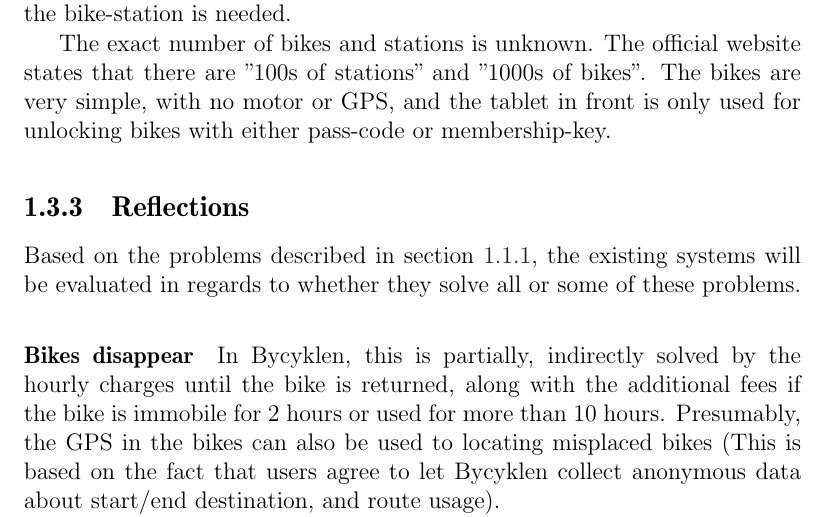
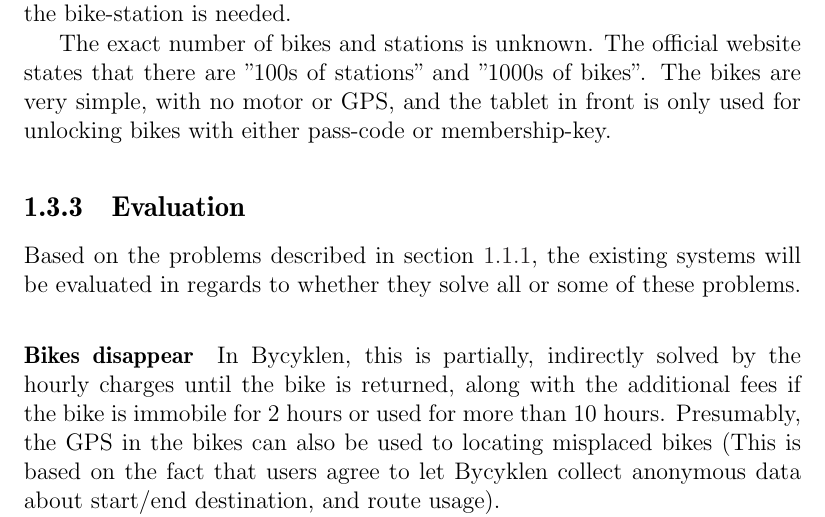
Before and after one commit to sw701e14/report, a LaTeX thesis (main.tex, which reads content/existing_systems.tex): part of page 13 of 35, cut so that both start at the same text. Compiled offline with pdfLaTeX; a LaTeX package or settings file that is missing is left out.

Commit message:
Renamed reflections to evaluation in 'existing systems'

```diff
--- a/content/existing_systems.tex
+++ b/content/existing_systems.tex
@@ -64,7 +64,7 @@ The exact number of bikes and stations is unknown.
 The official website states that there are ''100s of stations'' and ''1000s of bikes''.
 The bikes are very simple, with no motor or GPS, and the tablet in front is only used for unlocking bikes with either pass-code or membership-key.
 
-\subsection{Reflections}
+\subsection{Evaluation}
 Based on the problems described in \cref{aalborg_bycyklen:challenges}, the existing systems will be evaluated in regards to whether they solve all or some of these problems.
 
 \paragraph{Bikes disappear}
```
